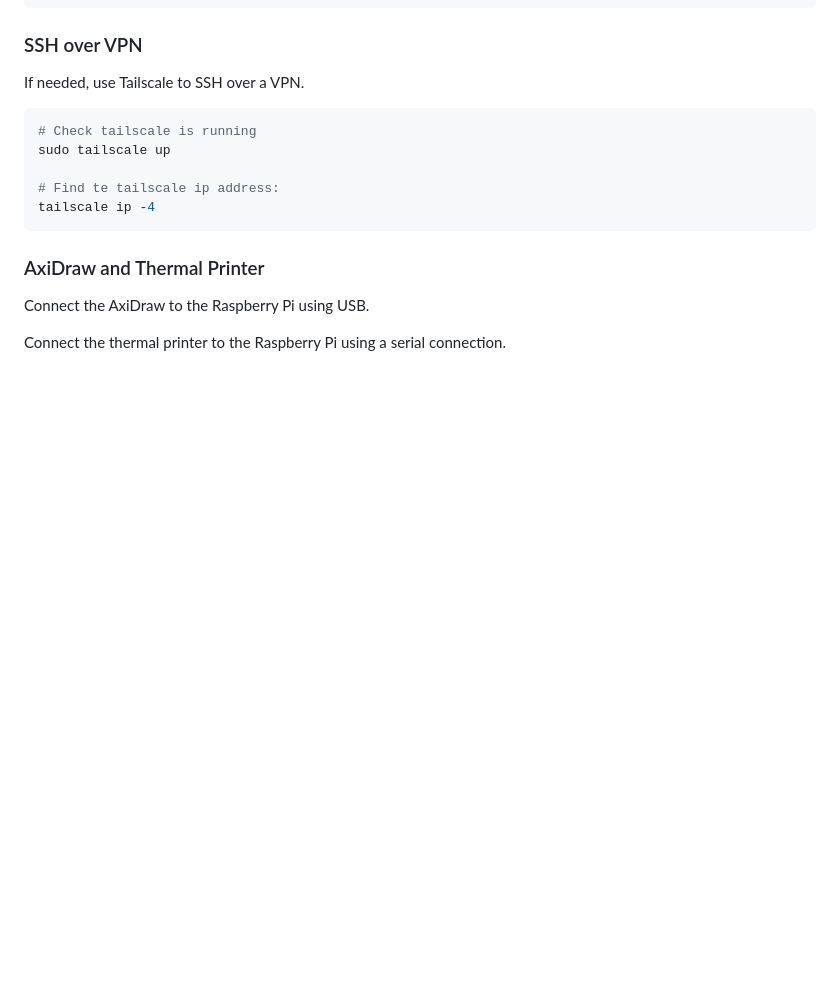
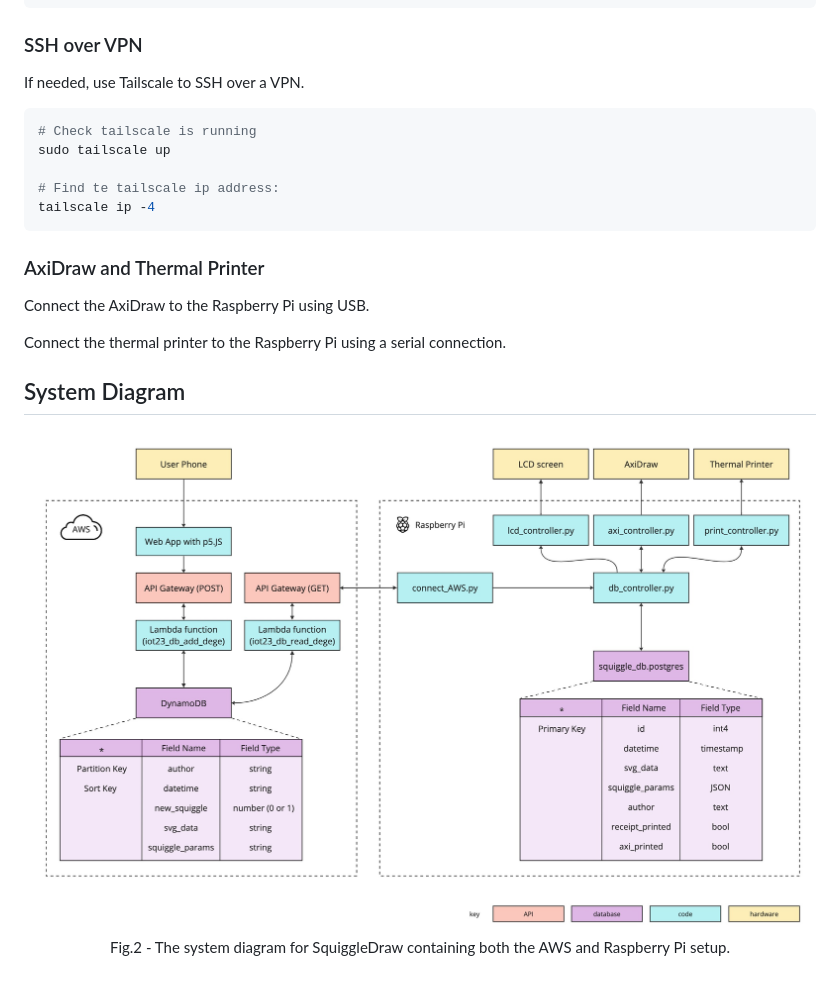
Before and after one commit to deannagelosi/SquiggleDraw, a Markdown page: README.md, the part around the change. Rendered like a GitHub page; pictures changed too: img/system-diagram.jpg (added); blank space fills up the shorter version.

Commit message:
move system diagram into readme

```diff
--- a/README.md
+++ b/README.md
@@ -70,3 +70,10 @@ tailscale ip -4
 Connect the AxiDraw to the Raspberry Pi using USB.
 
 Connect the thermal printer to the Raspberry Pi using a serial connection.
+
+## System Diagram
+
+<img align="center" src="img/system-diagram.jpg">
+<p align = "center">
+Fig.2 - The system diagram for SquiggleDraw containing both the AWS and Raspberry Pi setup.
+</p>
```
Also changed, not shown: 1 other file.
